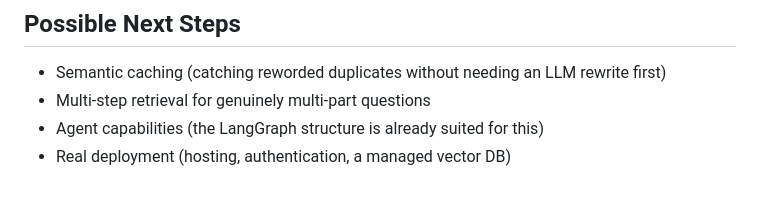
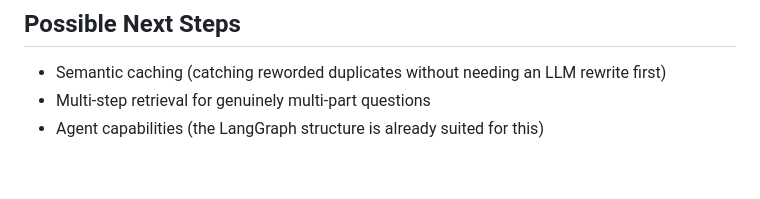
Before and after one commit to deepesh452005/Production-RAG, a Markdown page: README.md, the part around the change. Rendered like a GitHub page.

```diff
--- a/README.md
+++ b/README.md
@@ -182,4 +182,3 @@ A few notable engineering decisions made along the way, based on real debugging
 - Semantic caching (catching reworded duplicates without needing an LLM rewrite first)
 - Multi-step retrieval for genuinely multi-part questions
 - Agent capabilities (the LangGraph structure is already suited for this)
-- Real deployment (hosting, authentication, a managed vector DB)
```
